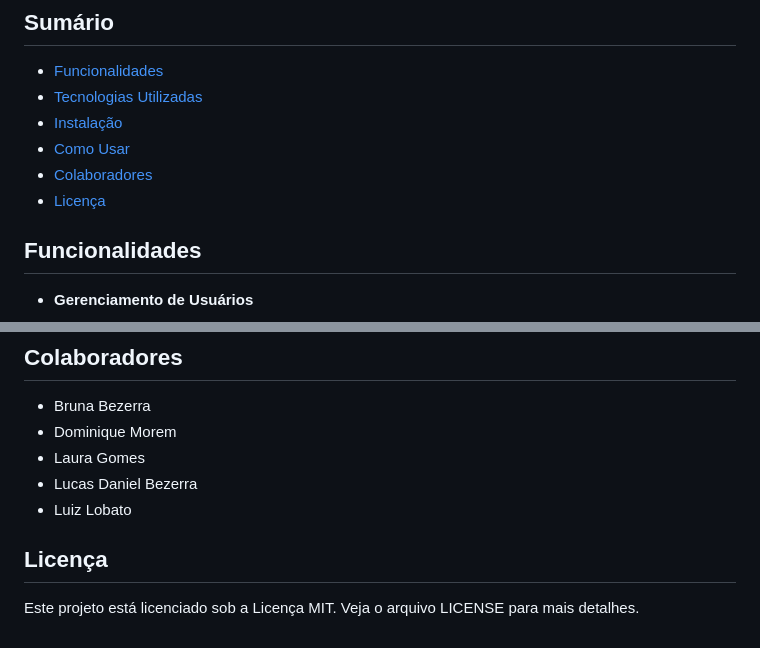
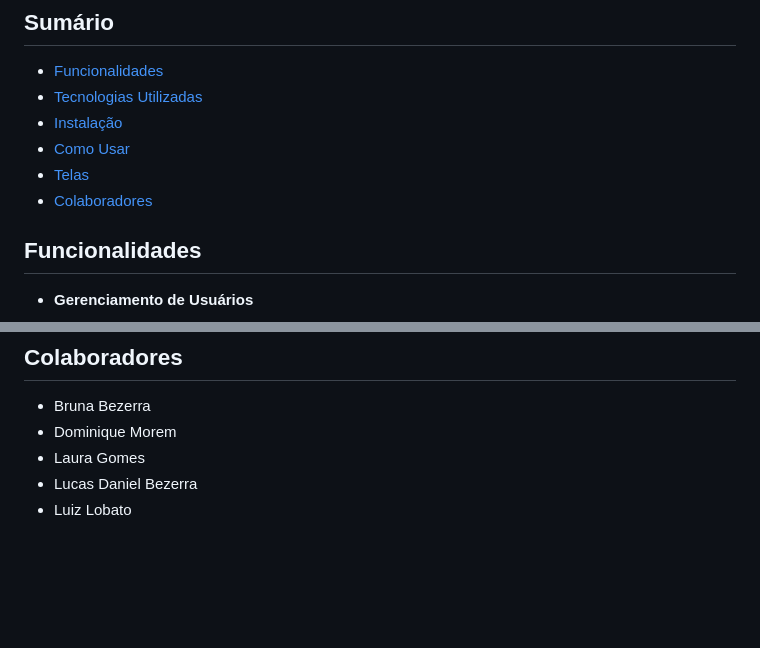
Before and after one commit to luizsoaresx/RevisAki, a Markdown page: README.md, 2 parts joined by grey strips. GitHub-like rendering; blank space fills up the shorter version.

```diff
--- a/README.md
+++ b/README.md
@@ -8,8 +8,9 @@ RevisAki é um aplicativo mobile de flashcards desenvolvido para ajudar estudant
 * [Tecnologias Utilizadas](#tecnologias-utilizadas)
 * [Instalação](#instalação)
 * [Como Usar](#como-usar)
+* [Telas](#telas)
 * [Colaboradores](#colaboradores)
-* [Licença](#licença)
+
 
 ## Funcionalidades
 
@@ -96,6 +122,3 @@ Depois de instalar e abrir o RevisAki, você estará pronto para começar a estu
 * Laura Gomes
 * Lucas Daniel Bezerra
 * Luiz Lobato
-
-## Licença
-Este projeto está licenciado sob a Licença MIT. Veja o arquivo LICENSE para mais detalhes.
```
Also changed, not shown: other parts of README.md (+25 -0 lines).
